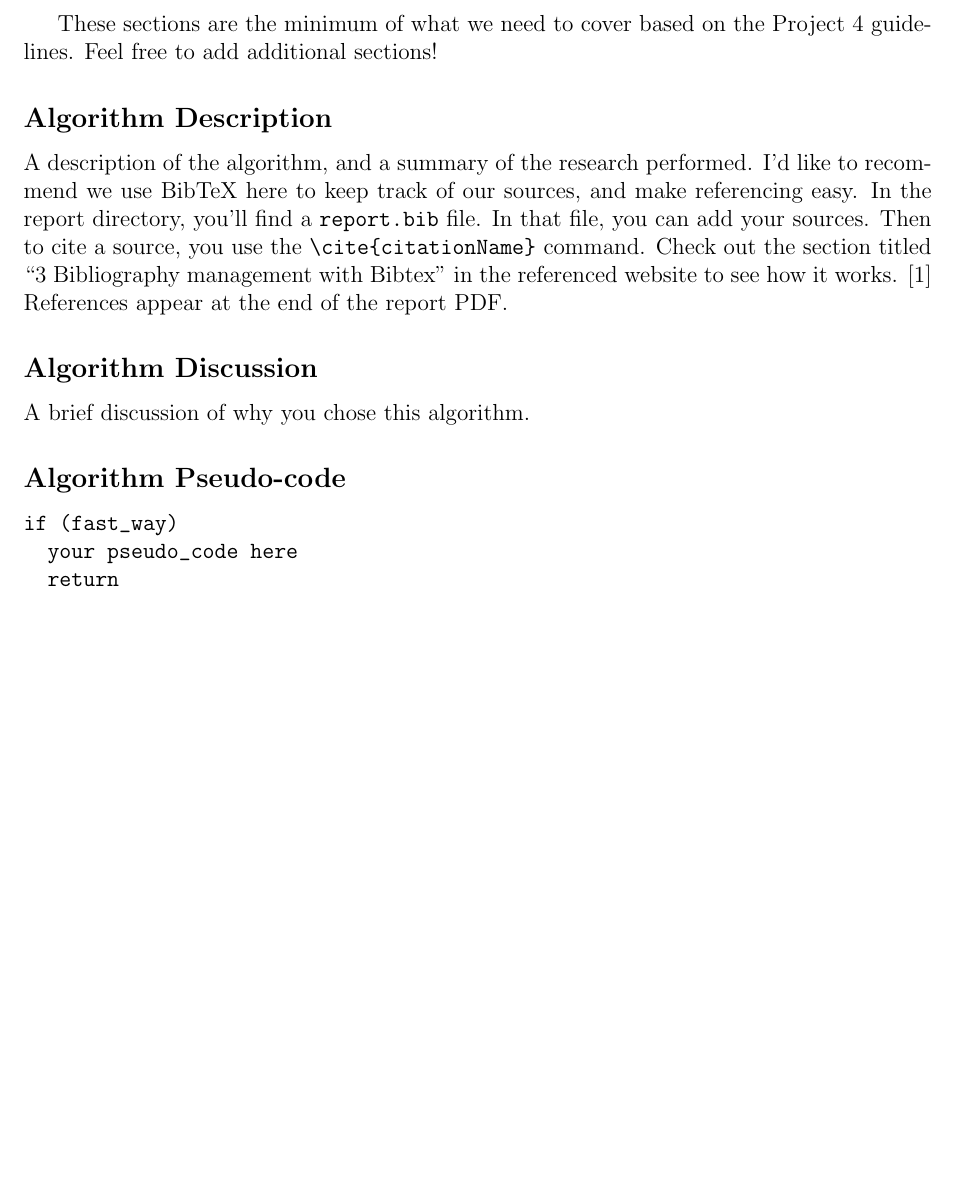
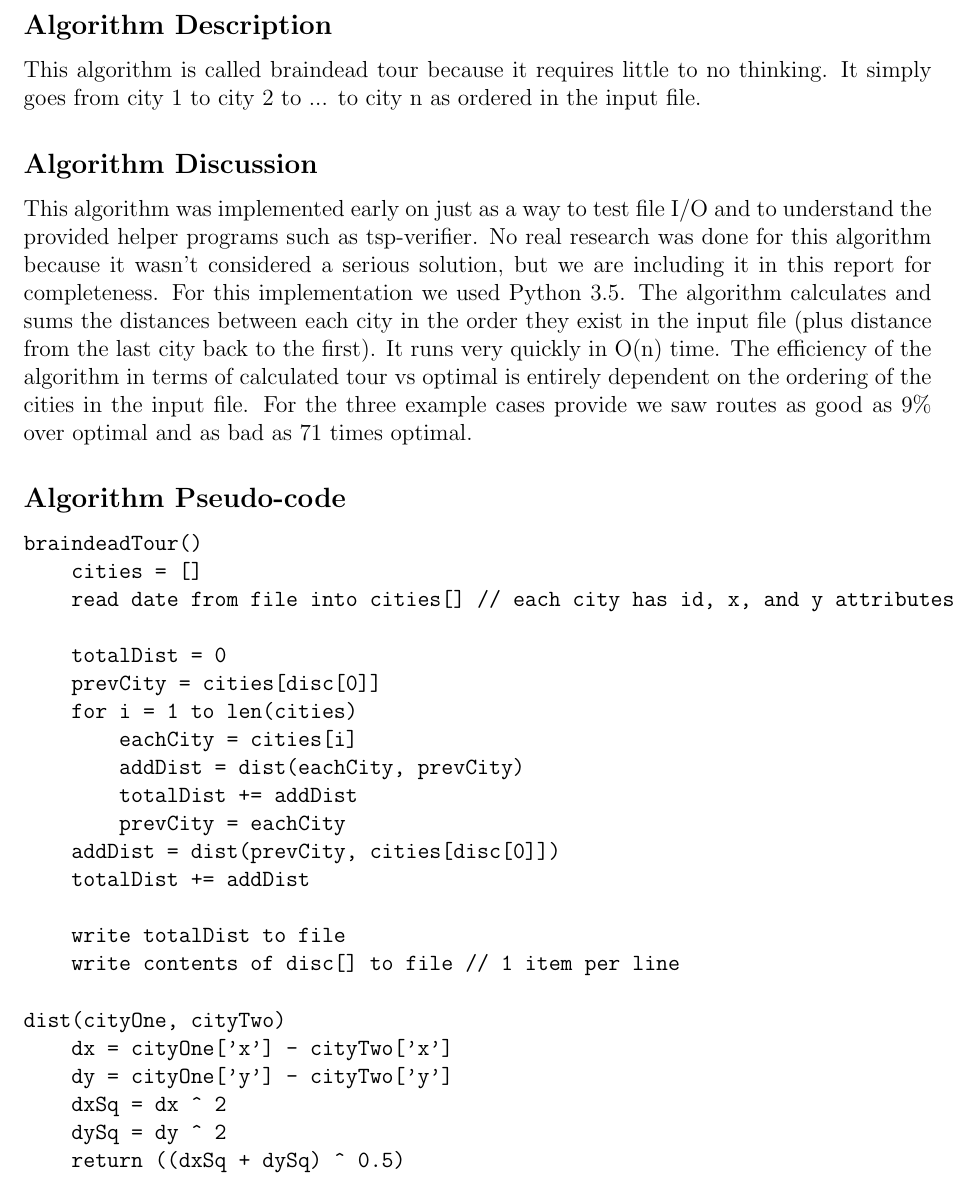
Before and after one commit to OSU-CS-325/Project_Four_TSP, a LaTeX document (Alg00_Braindead_Tour/alg00.tex): part of the page, cut at the place of the change, the shorter picture padded with empty space. Compiled offline with pdfLaTeX.

Commit message:
added write-up and pseudocode for braindead tour

```diff
--- a/Alg00_Braindead_Tour/alg00.tex
+++ b/Alg00_Braindead_Tour/alg00.tex
@@ -2,23 +2,40 @@
 
 \begin{document}
 
-These sections are the minimum of what we need to cover based on the Project 4 guidelines. Feel free to add additional sections!
-
 % The asterix after \subsection disables section numbering
 \subsection*{Algorithm Description}
 
-A description of the algorithm, and a summary of the research performed. I'd like to recommend we use BibTeX here to keep track of our sources, and make referencing easy. In the report directory, you'll find a \verb|report.bib| file. In that file, you can add your sources. Then to cite a source, you use the \verb|\cite{citationName}| command. Check out the section titled ``3 Bibliography management with Bibtex" in the referenced website to see how it works. \cite{bibtex} References appear at the end of the report PDF.
+This algorithm is called braindead tour because it requires little to no thinking.  It simply goes from city 1 to city 2 to ... to city n as ordered in the input file.
 
 \subsection*{Algorithm Discussion}
 
-A brief discussion of why you chose this algorithm.
+This algorithm was implemented early on just as a way to test file I/O and to understand the provided helper programs such as tsp-verifier.  No real research was done for this algorithm because it wasn't considered a serious solution, but we are including it in this report for completeness.  For this implementation we used Python 3.5.  The algorithm calculates and sums the distances between each city in the order they exist in the input file (plus distance from the last city back to the first).  It runs very quickly in O(n) time.  The efficiency of the algorithm in terms of calculated tour vs optimal is entirely dependent on the ordering of the cities in the input file.  For the three example cases provide we saw routes as good as 9\% over optimal and as bad as 71 times optimal.
 
 \subsection*{Algorithm Pseudo-code}
 
 \begin{verbatim}
-if (fast_way)
-  your pseudo_code here
-  return
+braindeadTour()
+    cities = []
+    read date from file into cities[] // each city has id, x, and y attributes
+
+    totalDist = 0
+    prevCity = cities[disc[0]]
+    for i = 1 to len(cities)
+        eachCity = cities[i]
+        addDist = dist(eachCity, prevCity)
+        totalDist += addDist
+        prevCity = eachCity
+    addDist = dist(prevCity, cities[disc[0]])
+    totalDist += addDist
+
+    write totalDist to file
+    write contents of disc[] to file // 1 item per line
+
+dist(cityOne, cityTwo)
+    dx = cityOne['x'] - cityTwo['x']
+    dy = cityOne['y'] - cityTwo['y']
+    dxSq = dx ^ 2
+    dySq = dy ^ 2
+    return ((dxSq + dySq) ^ 0.5)
 \end{verbatim}
-
 \end{document}
```
